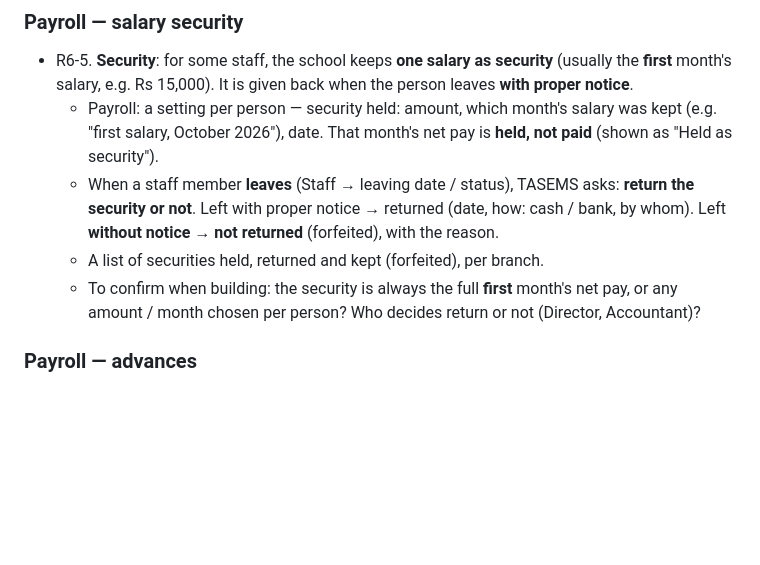
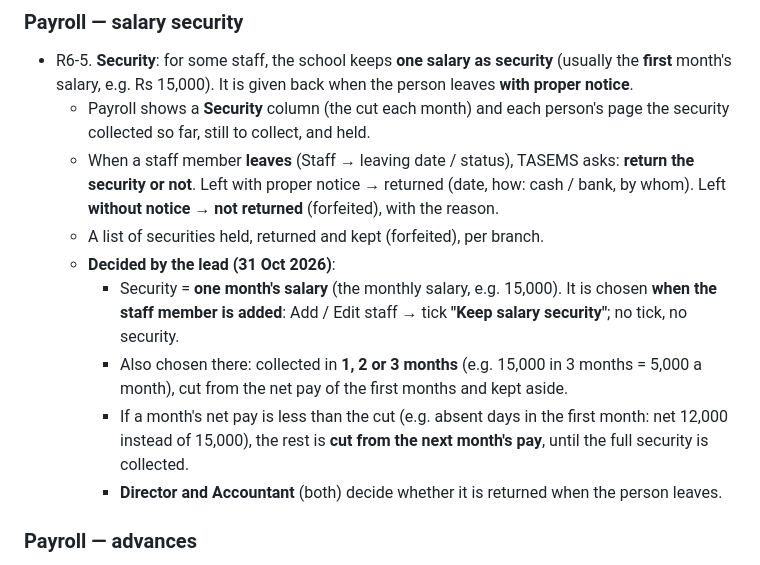
Before and after one commit to thearqamschools/tasems, a Markdown page: docs/CHANGE_REQUESTS.md, the part around the change. Drawn GitHub-style; blank space fills up the shorter version.

Commit message:
R6-5 decided: security = one month's salary, chosen on the staff form, in 1-3 months, shortfall from next pay; Director and Accountant decide return (not built yet)
Co-Authored-By: Claude Opus 5.5 <noreply@anthropic.com>
Claude-Session: https://claude.ai/code/session_01C7JUFoAQbMKbsqz1tgawHN

```diff
--- a/docs/CHANGE_REQUESTS.md
+++ b/docs/CHANGE_REQUESTS.md
@@ -346,14 +346,20 @@ Build nothing until the lead says to make the changes; then all together (next W
 ### Payroll — salary security
 - R6-5. **Security**: for some staff, the school keeps **one salary as security** (usually the **first** month's
   salary, e.g. Rs 15,000). It is given back when the person leaves **with proper notice**.
-  - Payroll: a setting per person — security held: amount, which month's salary was kept (e.g. "first salary,
-    October 2026"), date. That month's net pay is **held, not paid** (shown as "Held as security").
+  - Payroll shows a **Security** column (the cut each month) and each person's page the security collected so
+    far, still to collect, and held.
   - When a staff member **leaves** (Staff → leaving date / status), TASEMS asks: **return the security or not**.
     Left with proper notice → returned (date, how: cash / bank, by whom). Left **without notice** → **not
     returned** (forfeited), with the reason.
   - A list of securities held, returned and kept (forfeited), per branch.
-  - To confirm when building: the security is always the full **first** month's net pay, or any amount / month
-    chosen per person? Who decides return or not (Director, Accountant)?
+  - **Decided by the lead (31 Oct 2026)**:
+    - Security = **one month's salary** (the monthly salary, e.g. 15,000). It is chosen **when the staff member is
+      added**: Add / Edit staff → tick **"Keep salary security"**; no tick, no security.
+    - Also chosen there: collected in **1, 2 or 3 months** (e.g. 15,000 in 3 months = 5,000 a month), cut from
+      the net pay of the first months and kept aside.
+    - If a month's net pay is less than the cut (e.g. absent days in the first month: net 12,000 instead of
+      15,000), the rest is **cut from the next month's pay**, until the full security is collected.
+    - **Director and Accountant** (both) decide whether it is returned when the person leaves.
 
 ### Payroll — advances
 - R6-6. **Salary advance**, two kinds:
```
